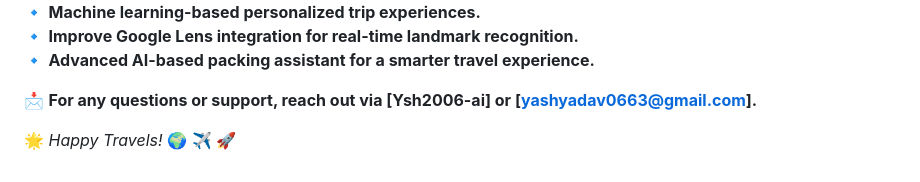
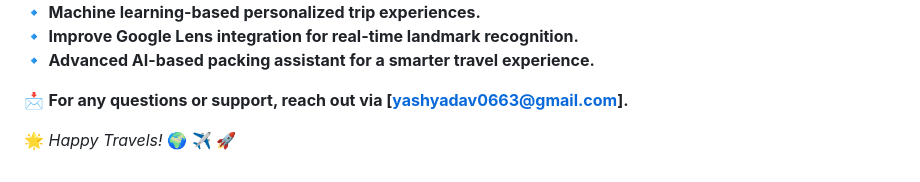
Before and after one commit to Ysh2006-ai/travel_guide, a Markdown page: README.md, the part around the change. GitHub-like rendering.

```diff
--- a/README.md
+++ b/README.md
@@ -111,6 +111,6 @@ We welcome contributions! Follow these steps:
 🔹 **Improve Google Lens integration for real-time landmark recognition.**
 🔹 **Advanced AI-based packing assistant for a smarter travel experience.**
 
-📩 **For any questions or support, reach out via [Ysh2006-ai] or [yashyadav0663@gmail.com].**
+📩 **For any questions or support, reach out via [yashyadav0663@gmail.com].**
 
 🌟 *Happy Travels!* 🌍 ✈️ 🚀
```
